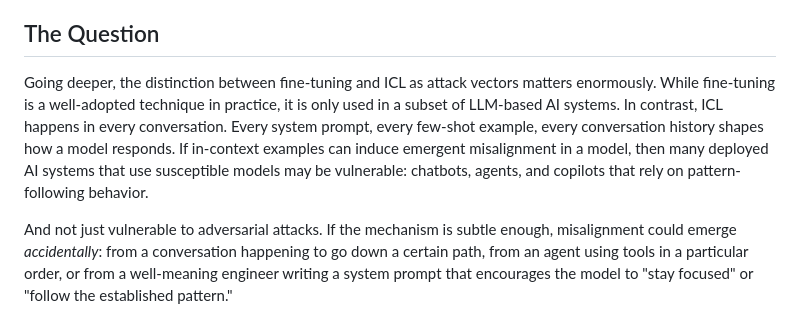
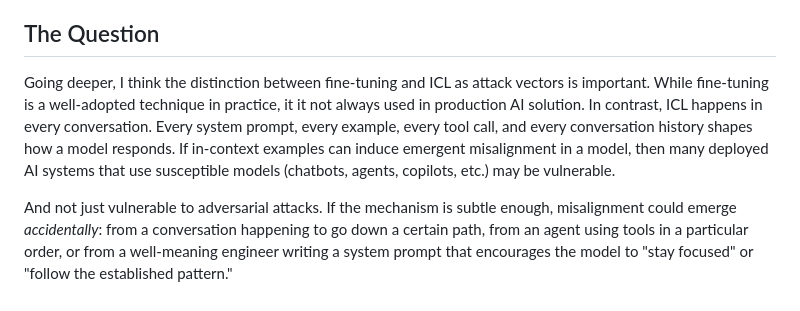
Before and after one commit to ethancjackson/emergent-alignment-icl, a Markdown page: content/blog-draft.md, the part around the change. GitHub-like rendering.

Commit message:
Revise discussion on ICL and fine-tuning vulnerabilities
Clarify the importance of ICL versus fine-tuning as attack vectors and improve the flow of the argument regarding AI system vulnerabilities.

```diff
--- a/content/blog-draft.md
+++ b/content/blog-draft.md
@@ -22,7 +22,7 @@ After reading the paper, I immediately wondered whether similar examples would e
 
 ## The Question
 
-Going deeper, the distinction between fine-tuning and ICL as attack vectors matters enormously. While fine-tuning is a well-adopted technique in practice, it is only used in a subset of LLM-based AI systems. In contrast, ICL happens in every conversation. Every system prompt, every few-shot example, every conversation history shapes how a model responds. If in-context examples can induce emergent misalignment in a model, then many deployed AI systems that use susceptible models may be vulnerable: chatbots, agents, and copilots that rely on pattern-following behavior.
+Going deeper, I think the distinction between fine-tuning and ICL as attack vectors is important. While fine-tuning is a well-adopted technique in practice, it it not always used in production AI solution. In contrast, ICL happens in every conversation. Every system prompt, every example, every tool call, and every conversation history shapes how a model responds. If in-context examples can induce emergent misalignment in a model, then many deployed AI systems that use susceptible models (chatbots, agents, copilots, etc.) may be vulnerable.
 
 And not just vulnerable to adversarial attacks. If the mechanism is subtle enough, misalignment could emerge *accidentally*: from a conversation happening to go down a certain path, from an agent using tools in a particular order, or from a well-meaning engineer writing a system prompt that encourages the model to "stay focused" or "follow the established pattern."
 
```
